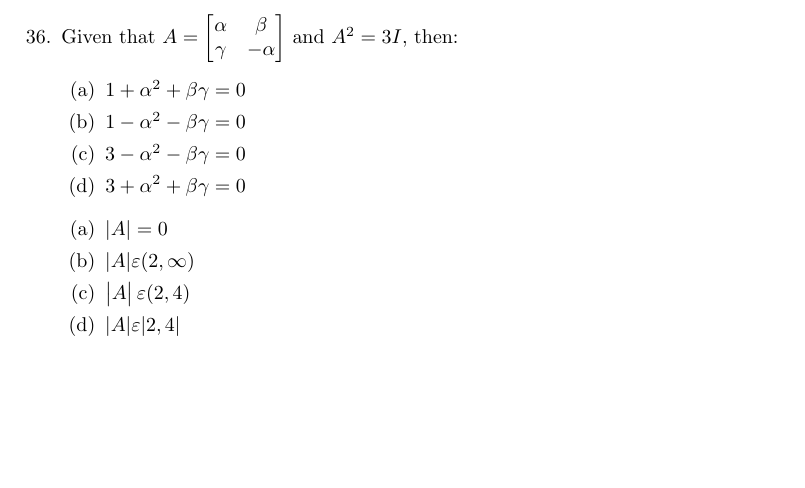
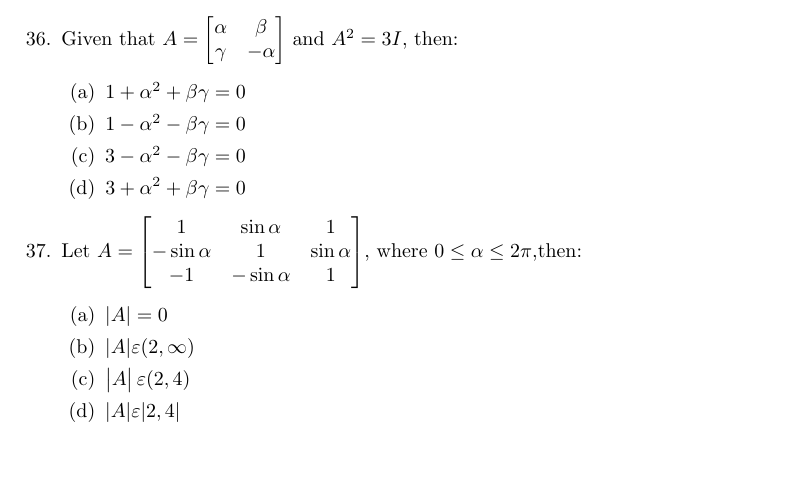
Before and after one commit to pavankotla01/FWC22185, a LaTeX problem sheet (Assignment.tex): part of page 5 of 5, cut so that both start at the same text. Compiled offline with pdfLaTeX.

Commit message:
Add files via upload

```diff
--- a/Assignment.tex
+++ b/Assignment.tex
@@ -206,7 +206,8 @@
         \item $3 + \alpha^2 + \beta\gamma = 0$
     \end{enumerate}
 
-   \begin{enumerate}
+    \item  Let $A =\myvec{1 & \sin\alpha & 1\\-\sin\alpha & 1 & \sin\alpha\\-1 & -\sin\alpha & 1}$, where $0 \leq \alpha \leq2\pi$,then:
+    \begin{enumerate}
         \item $|A|=0$
         \item $|A| \varepsilon (2,\infty)$
         \item $\mydet{A} \varepsilon (2,4)$
```
